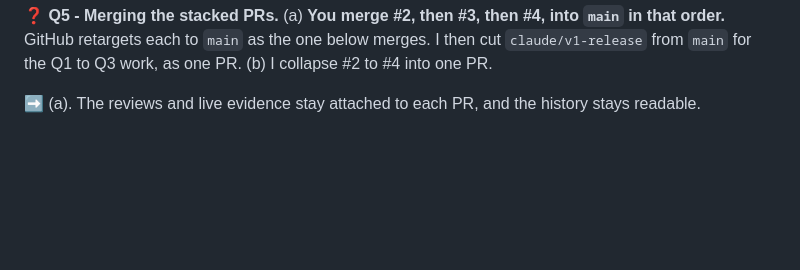
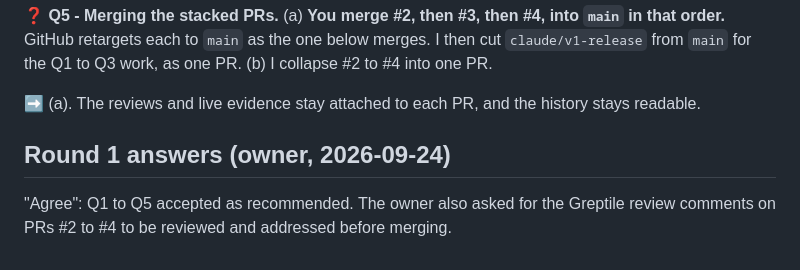
Before and after one commit to JH3lou/GridCue, a Markdown page: docs/planning/v1-release-grill.md, the part around the change. Rendered like a GitHub page; blank space fills up the shorter version.

Commit message:
docs(planning): record v1 grill answers
Co-Authored-By: Claude Opus 5.5 (1M context) <noreply@anthropic.com>
Claude-Session: https://claude.ai/code/session_01PDmNkHCz3c9pwQdrPSZDhA

```diff
--- a/docs/planning/v1-release-grill.md
+++ b/docs/planning/v1-release-grill.md
@@ -67,3 +67,7 @@ Answer by number. A bare "agree" accepts the recommendation.
 (b) I collapse #2 to #4 into one PR.
 
 ➡️ (a). The reviews and live evidence stay attached to each PR, and the history stays readable.
+
+## Round 1 answers (owner, 2026-09-24)
+
+"Agree": Q1 to Q5 accepted as recommended. The owner also asked for the Greptile review comments on PRs #2 to #4 to be reviewed and addressed before merging.
```
